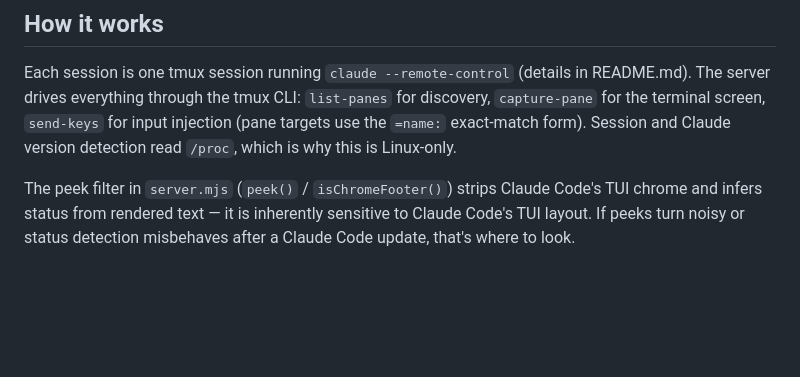
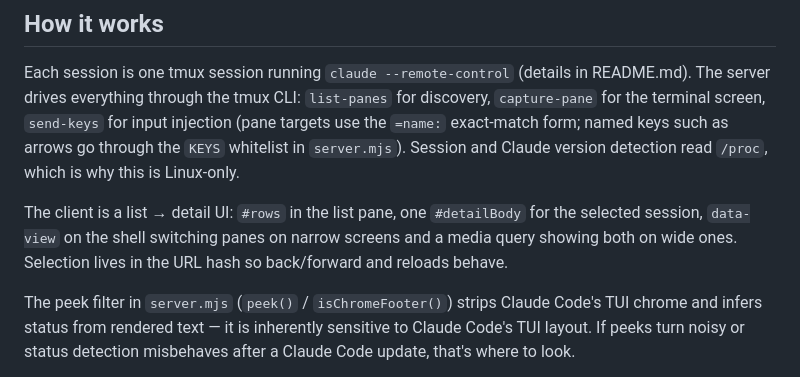
Before and after one commit to aiongg/muxboard, a Markdown page: CLAUDE.md, the part around the change. Drawn GitHub-style; blank space fills up the shorter version.

```diff
--- a/CLAUDE.md
+++ b/CLAUDE.md
@@ -22,8 +22,14 @@ server in its cgroup — and with it every running Claude session.
 Each session is one tmux session running `claude --remote-control` (details in
 README.md). The server drives everything through the tmux CLI: `list-panes` for
 discovery, `capture-pane` for the terminal screen, `send-keys` for input
-injection (pane targets use the `=name:` exact-match form). Session and Claude
+injection (pane targets use the `=name:` exact-match form; named keys such as
+arrows go through the `KEYS` whitelist in `server.mjs`). Session and Claude
 version detection read `/proc`, which is why this is Linux-only.
+
+The client is a list → detail UI: `#rows` in the list pane, one `#detailBody`
+for the selected session, `data-view` on the shell switching panes on narrow
+screens and a media query showing both on wide ones. Selection lives in the
+URL hash so back/forward and reloads behave.
 
 The peek filter in `server.mjs` (`peek()` / `isChromeFooter()`) strips Claude
 Code's TUI chrome and infers status from rendered text — it is inherently
```
Also changed, not shown: README.md (+18 -8 lines), docs/dashboard.png, docs/desktop.png (added), docs/send-sheet.png, docs/session.png (added), 6 other files.
